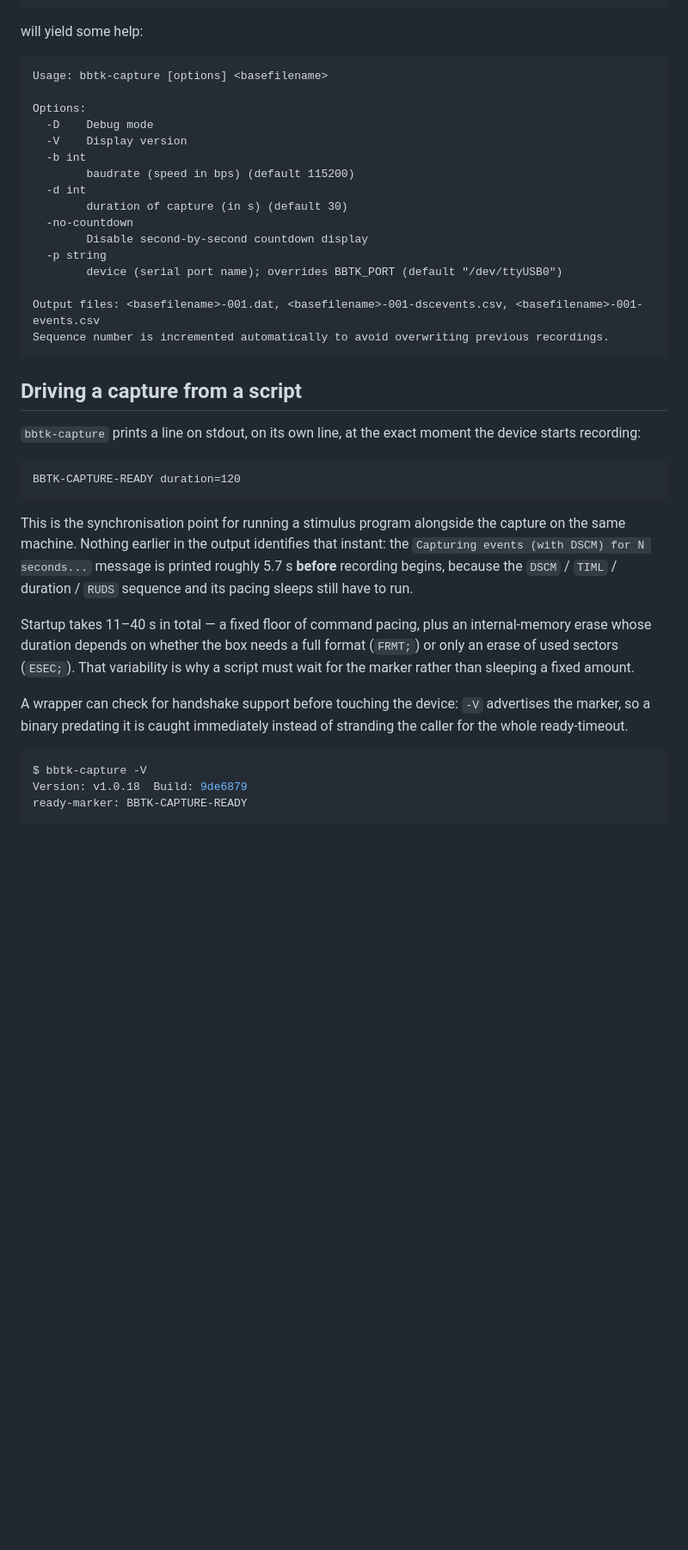
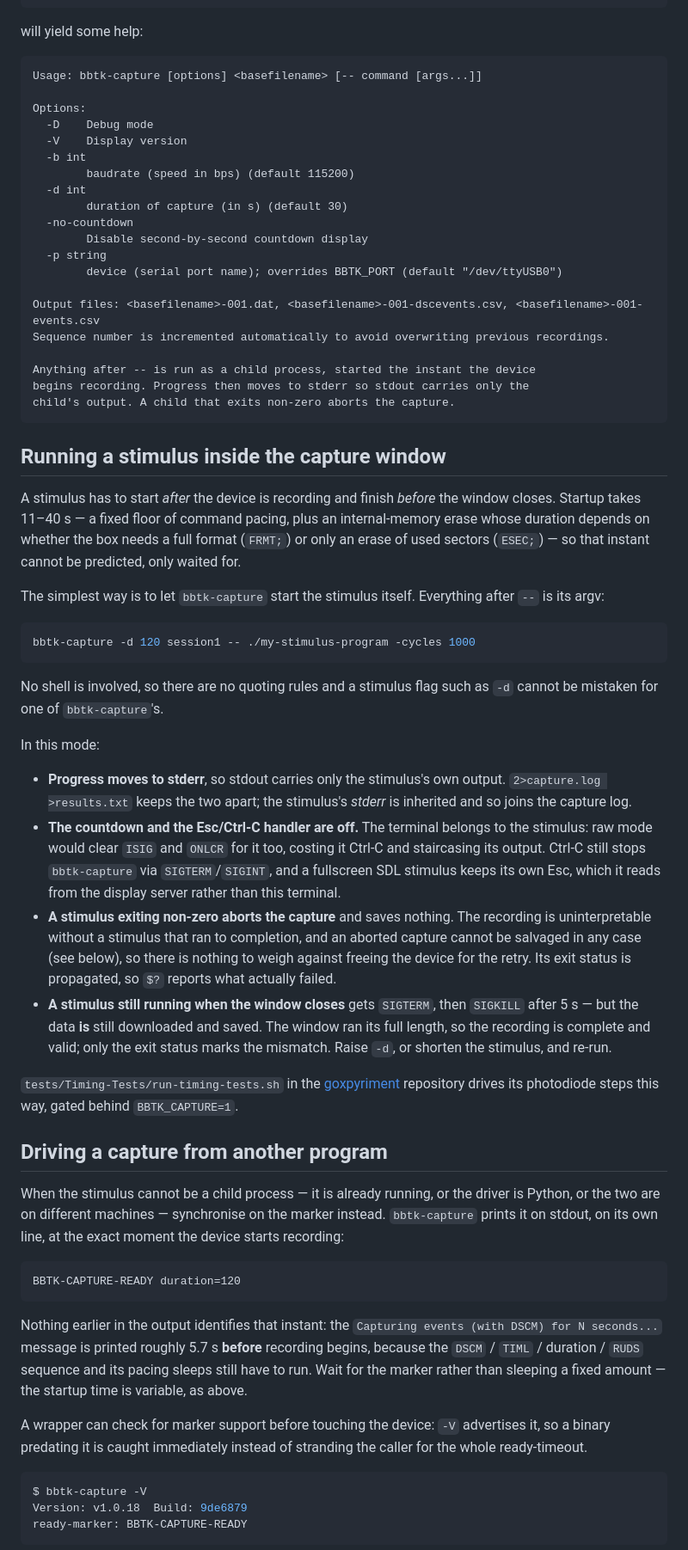
Before and after one commit to chrplr/bbtkv3, a Markdown page: README.md, the part around one of its changes. Shown at 86% size. Rendered like a GitHub page; blank space fills up the shorter version.

Commit message:
README: document -- cmd, and demote the polling wrapper
The "driving a capture from a script" section presented the readiness
marker and a 9-line polling wrapper as the way to run a stimulus inside a
capture window, and claimed run-timing-tests.sh implemented it — no longer
true of either.

Reorganised into "running a stimulus inside the capture window" (-- cmd,
with the stream, terminal and exit-status behaviour spelled out) and
"driving a capture from another program" (the marker, for a stimulus that
cannot be a child: already running, driven from Python, or on another
machine). Both are supported; only the recommendation changed.

Also corrects the interrupting section, which said bbtk-capture traps
SIGINT for Ctrl-C. During a capture on a terminal it does not — raw mode
clears ISIG, so Ctrl-C is a byte, and until the previous fix it was
discarded rather than acted on.

Co-Authored-By: Claude Opus 5 <noreply@anthropic.com>

````diff
--- a/README.md
+++ b/README.md
@@ -73,7 +73,7 @@ bbtk-capture -h
  will yield some help:
 
 ```
-Usage: bbtk-capture [options] <basefilename>
+Usage: bbtk-capture [options] <basefilename> [-- command [args...]]
 
 Options:
   -D	Debug mode
@@ -89,30 +89,73 @@ Options:
 
 Output files: <basefilename>-001.dat, <basefilename>-001-dscevents.csv, <basefilename>-001-events.csv
 Sequence number is incremented automatically to avoid overwriting previous recordings.
+
+Anything after -- is run as a child process, started the instant the device
+begins recording. Progress then moves to stderr so stdout carries only the
+child's output. A child that exits non-zero aborts the capture.
 ```
 
-## Driving a capture from a script
+## Running a stimulus inside the capture window
 
-`bbtk-capture` prints a line on stdout, on its own line, at the exact moment the
-device starts recording:
+A stimulus has to start *after* the device is recording and finish *before* the
+window closes. Startup takes 11–40 s — a fixed floor of command pacing, plus an
+internal-memory erase whose duration depends on whether the box needs a full
+format (`FRMT;`) or only an erase of used sectors (`ESEC;`) — so that instant
+cannot be predicted, only waited for.
+
+The simplest way is to let `bbtk-capture` start the stimulus itself. Everything
+after `--` is its argv:
+
+```bash
+bbtk-capture -d 120 session1 -- ./my-stimulus-program -cycles 1000
+```
+
+No shell is involved, so there are no quoting rules and a stimulus flag such as
+`-d` cannot be mistaken for one of `bbtk-capture`'s.
+
+In this mode:
+
+- **Progress moves to stderr**, so stdout carries only the stimulus's own output.
+  `2>capture.log >results.txt` keeps the two apart; the stimulus's *stderr* is
+  inherited and so joins the capture log.
+- **The countdown and the Esc/Ctrl-C handler are off.** The terminal belongs to
+  the stimulus: raw mode would clear `ISIG` and `ONLCR` for it too, costing it
+  Ctrl-C and staircasing its output. Ctrl-C still stops `bbtk-capture` via
+  `SIGTERM`/`SIGINT`, and a fullscreen SDL stimulus keeps its own Esc, which it
+  reads from the display server rather than this terminal.
+- **A stimulus exiting non-zero aborts the capture** and saves nothing. The
+  recording is uninterpretable without a stimulus that ran to completion, and an
+  aborted capture cannot be salvaged in any case (see below), so there is nothing
+  to weigh against freeing the device for the retry. Its exit status is
+  propagated, so `$?` reports what actually failed.
+- **A stimulus still running when the window closes** gets `SIGTERM`, then
+  `SIGKILL` after 5 s — but the data **is** still downloaded and saved. The window
+  ran its full length, so the recording is complete and valid; only the exit
+  status marks the mismatch. Raise `-d`, or shorten the stimulus, and re-run.
+
+`tests/Timing-Tests/run-timing-tests.sh` in the
+[goxpyriment](https://github.com/chrplr/goxpyriment) repository drives its
+photodiode steps this way, gated behind `BBTK_CAPTURE=1`.
+
+## Driving a capture from another program
+
+When the stimulus cannot be a child process — it is already running, or the
+driver is Python, or the two are on different machines — synchronise on the
+marker instead. `bbtk-capture` prints it on stdout, on its own line, at the exact
+moment the device starts recording:
 
 ```
 BBTK-CAPTURE-READY duration=120
 ```
 
-This is the synchronisation point for running a stimulus program alongside the
-capture on the same machine. Nothing earlier in the output identifies that
-instant: the `Capturing events (with DSCM) for N seconds...` message is printed
-roughly 5.7 s **before** recording begins, because the `DSCM` / `TIML` / duration
-/ `RUDS` sequence and its pacing sleeps still have to run.
+Nothing earlier in the output identifies that instant: the `Capturing events
+(with DSCM) for N seconds...` message is printed roughly 5.7 s **before**
+recording begins, because the `DSCM` / `TIML` / duration / `RUDS` sequence and its
+pacing sleeps still have to run. Wait for the marker rather than sleeping a fixed
+amount — the startup time is variable, as above.
 
-Startup takes 11–40 s in total — a fixed floor of command pacing, plus an
-internal-memory erase whose duration depends on whether the box needs a full
-format (`FRMT;`) or only an erase of used sectors (`ESEC;`). That variability is
-why a script must wait for the marker rather than sleeping a fixed amount.
-
-A wrapper can check for handshake support before touching the device: `-V`
-advertises the marker, so a binary predating it is caught immediately instead of
+A wrapper can check for marker support before touching the device: `-V`
+advertises it, so a binary predating it is caught immediately instead of
 stranding the caller for the whole ready-timeout.
 
 ```bash
````
Also changed, not shown: other parts of README.md (+12 -9 lines).
